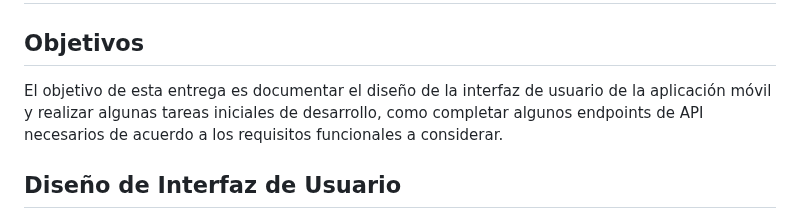
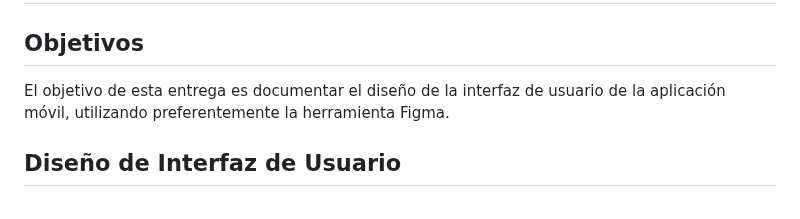
Before and after one commit to Aplicaciones-Moviles-202520/project-base, a Markdown page: docs/entrega-1.1/enunciado.md, the part around the change. Rendered like a GitHub page.

Commit message:
Solved inconsistency.

```diff
--- a/docs/entrega-1.1/enunciado.md
+++ b/docs/entrega-1.1/enunciado.md
@@ -2,7 +2,7 @@
 
 ## Objetivos
 
-El objetivo de esta entrega es documentar el diseño de la interfaz de usuario de la aplicación móvil y realizar algunas tareas iniciales de desarrollo, como completar algunos endpoints de API necesarios de acuerdo a los requisitos funcionales a considerar.
+El objetivo de esta entrega es documentar el diseño de la interfaz de usuario de la aplicación móvil, utilizando preferentemente la herramienta Figma.
 
 ## Diseño de Interfaz de Usuario
 
```
